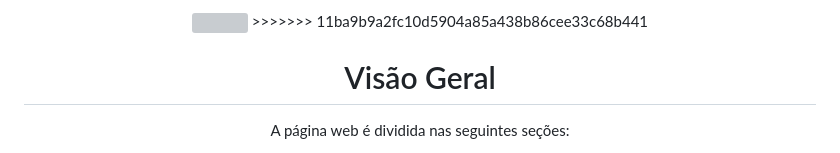
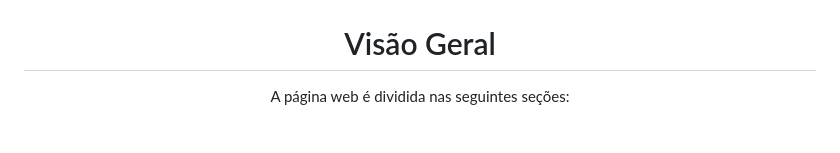
Before and after one commit to EdielOliveira/OceanToday, a Markdown page: README.md, the part around the change printed below. Drawn GitHub-style; grey boxes are pictures that could not be loaded.

```diff
--- a/README.md
+++ b/README.md
@@ -63,5 +60,4 @@ A Enciclopédia de Animais é uma aplicação web que utiliza HTML, CSS e JavaSc
 <img src="https://github.com/user-attachments/assets/edcb9624-f9e7-4b8c-a7a5-a782914b4e5c" />
->>>>>>> 11ba9b9a2fc10d5904a85a438b86cee33c68b441
 
 <h1 align="center">
 Visão Geral
```
Also changed, not shown: other parts of README.md (+0 -3 lines).
